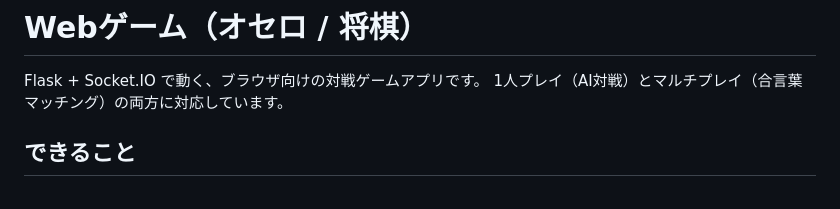
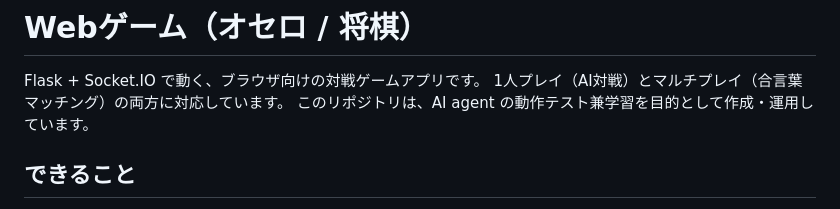
Before and after one commit to so0352/web-game, a Markdown page: README.md, the part around the change. Rendered like a GitHub page.

Commit message:
Update README to include repository purpose
Added purpose of the repository for AI agent testing.

```diff
--- a/README.md
+++ b/README.md
@@ -2,7 +2,7 @@
 
 Flask + Socket.IO で動く、ブラウザ向けの対戦ゲームアプリです。
 1人プレイ（AI対戦）とマルチプレイ（合言葉マッチング）の両方に対応しています。
-
+このリポジトリは、AI agent の動作テスト兼学習を目的として作成・運用しています。
 ## できること
 - オセロ: 人間 vs 人間 / 人間 vs AI
 - 将棋: 人間 vs 人間 / 人間 vs AI
```
